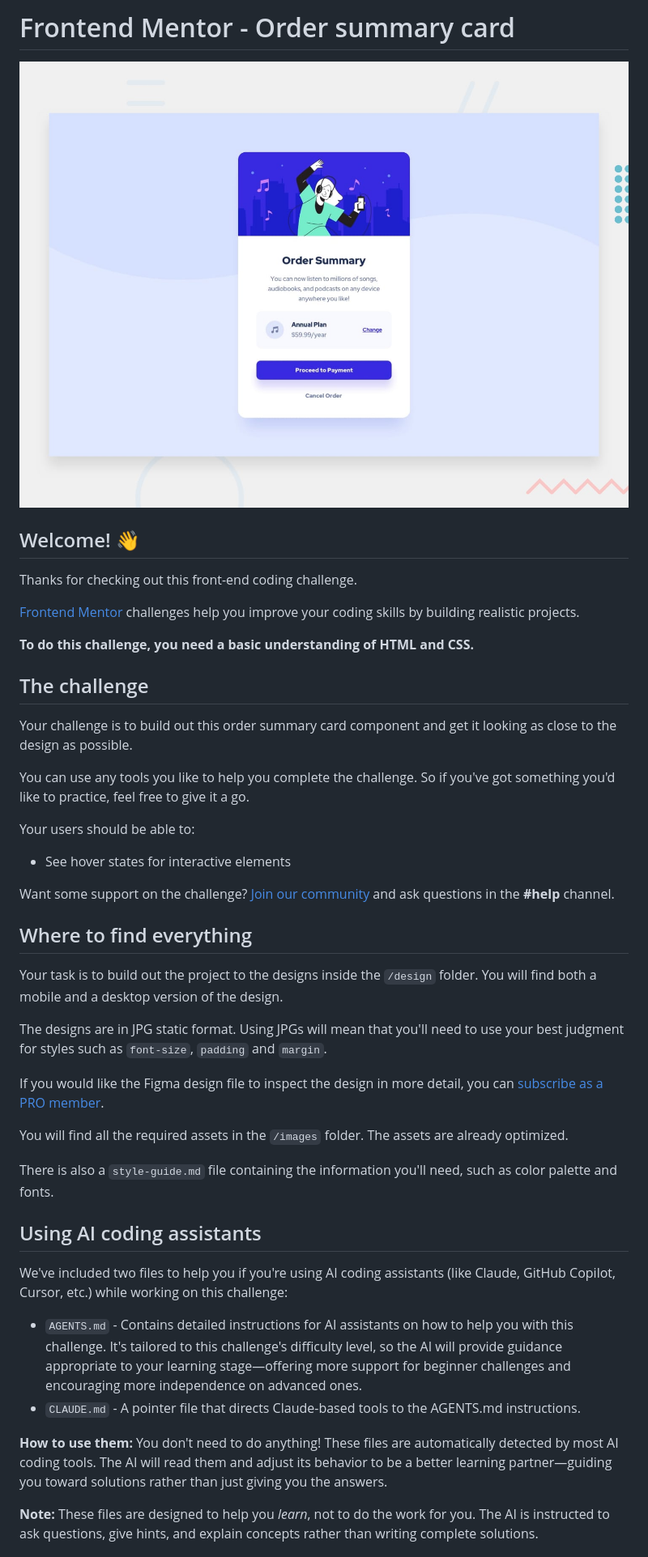
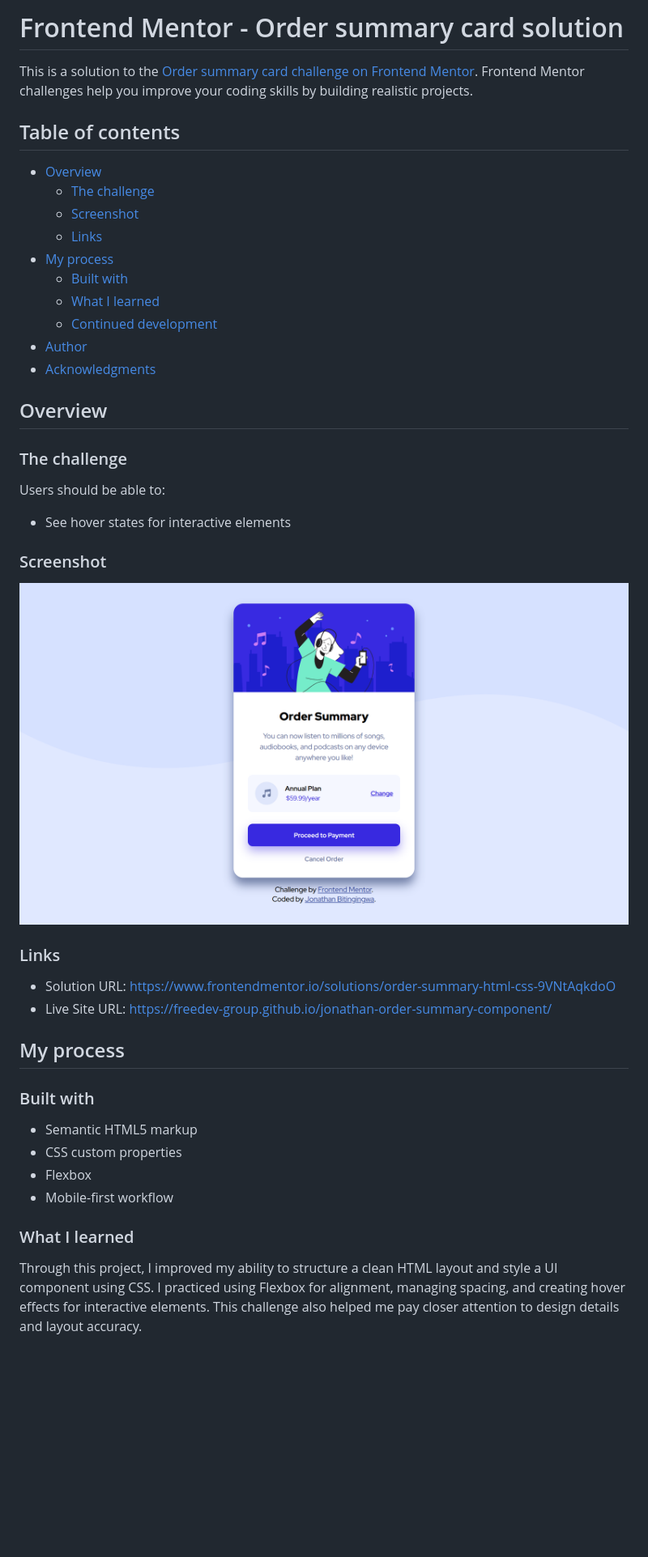
Before and after one commit to FreeDev-Group/jonathan-order-summary-component, a Markdown page: README.md, the part around the change printed below. Shown: that part at 81% size. Rendered like a GitHub page; pictures changed too: images/screenshot.png; blank space fills up the shorter version.

Commit message:
docs: update README using project template #16

```diff
--- a/README.md
+++ b/README.md
@@ -1,47 +1,52 @@
-# Frontend Mentor - Order summary card
+# Frontend Mentor - Order summary card solution
 
-![Design preview for the Order summary card coding challenge](preview.jpg)
+This is a solution to the [Order summary card challenge on Frontend Mentor](https://www.frontendmentor.io/challenges/order-summary-component-QlPmajDUj). Frontend Mentor challenges help you improve your coding skills by building realistic projects.
 
-## Welcome! 👋
+## Table of contents
 
-Thanks for checking out this front-end coding challenge.
+- [Overview](#overview)
+  - [The challenge](#the-challenge)
+  - [Screenshot](#screenshot)
+  - [Links](#links)
+- [My process](#my-process)
+  - [Built with](#built-with)
+  - [What I learned](#what-i-learned)
+  - [Continued development](#continued-development)
+- [Author](#author)
+- [Acknowledgments](#acknowledgments)
 
-[Frontend Mentor](https://www.frontendmentor.io) challenges help you improve your coding skills by building realistic projects.
 
-**To do this challenge, you need a basic understanding of HTML and CSS.**
 
-## The challenge
+## Overview
 
-Your challenge is to build out this order summary card component and get it looking as close to the design as possible.
+### The challenge
 
-You can use any tools you like to help you complete the challenge. So if you've got something you'd like to practice, feel free to give it a go.
-
-Your users should be able to:
+Users should be able to:
 
 - See hover states for interactive elements
 
-Want some support on the challenge? [Join our community](https://www.frontendmentor.io/community) and ask questions in the **#help** channel.
+### Screenshot
 
-## Where to find everything
+![](images/screenshot.png)
 
-Your task is to build out the project to the designs inside the `/design` folder. You will find both a mobile and a desktop version of the design.
 
-The designs are in JPG static format. Using JPGs will mean that you'll need to use your best judgment for styles such as `font-size`, `padding` and `margin`.
 
-If you would like the Figma design file to inspect the design in more detail, you can [subscribe as a PRO member](https://www.frontendmentor.io/pro).
+### Links
 
-You will find all the required assets in the `/images` folder. The assets are already optimized.
+- Solution URL: https://www.frontendmentor.io/solutions/order-summary-html-css-9VNtAqkdoO
+- Live Site URL: https://freedev-group.github.io/jonathan-order-summary-component/
 
-There is also a `style-guide.md` file containing the information you'll need, such as color palette and fonts.
+## My process
 
-## Using AI coding assistants
+### Built with
 
-We've included two files to help you if you're using AI coding assistants (like Claude, GitHub Copilot, Cursor, etc.) while working on this challenge:
+- Semantic HTML5 markup
+- CSS custom properties
+- Flexbox
+- Mobile-first workflow
 
-- `AGENTS.md` - Contains detailed instructions for AI assistants on how to help you with this challenge. It's tailored to this challenge's difficulty level, so the AI will provide guidance appropriate to your learning stage—offering more support for beginner challenges and encouraging more independence on advanced ones.
-- `CLAUDE.md` - A pointer file that directs Claude-based tools to the AGENTS.md instructions.
 
-**How to use them:** You don't need to do anything! These files are automatically detected by most AI coding tools. The AI will read them and adjust its behavior to be a better learning partner—guiding you toward solutions rather than just giving you the answers.
+### What I learned
 
-**Note:** These files are designed to help you *learn*, not to do the work for you. The AI is instructed to ask questions, give hints, and explain concepts rather than writing complete solutions.
+Through this project, I improved my ability to structure a clean HTML layout and style a UI component using CSS. I practiced using Flexbox for alignment, managing spacing, and creating hover effects for interactive elements. This challenge also helped me pay closer attention to design details and layout accuracy.
 
```
Also changed, not shown: other parts of README.md (+7 -45 lines), README-mentoring-challenge.md (deleted, +0 -89 lines), README-template.md (deleted, +0 -121 lines).
